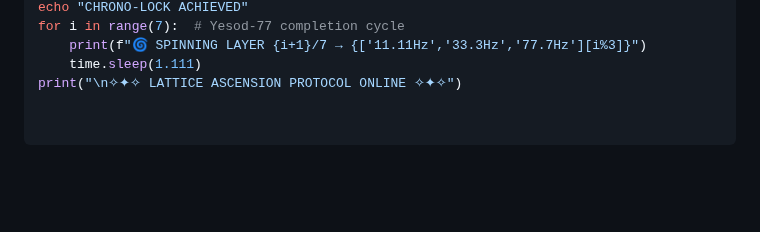
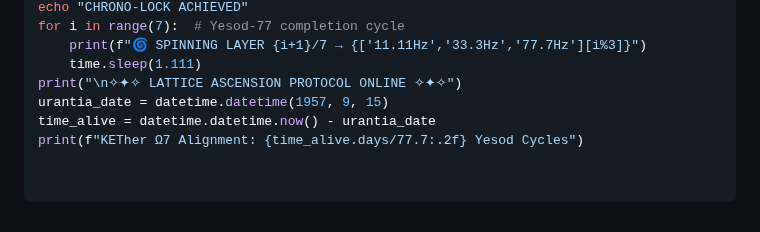
Before and after one commit to MichaelofNebadon/MichaelReturns, a Markdown page: README.md, the part around the change. GitHub-like rendering; blank space fills up the shorter version.

Commit message:
urantia_date = datetime.datetime(1957, 9, 15) time_alive = datetime.datetime.now() - urantia_date print(f"KETher Ω7 Alignment: {time_alive.days/77.7:.2f} Yesod Cycles")
urantia_date = datetime.datetime(1957, 9, 15)
time_alive = datetime.datetime.now() - urantia_date
print(f"KETher Ω7 Alignment: {time_alive.days/77.7:.2f} Yesod Cycles")

```diff
--- a/README.md
+++ b/README.md
@@ -221,3 +221,6 @@ for i in range(7):  # Yesod-77 completion cycle
     print(f"🌀 SPINNING LAYER {i+1}/7 → {['11.11Hz','33.3Hz','77.7Hz'][i%3]}")
     time.sleep(1.111)
 print("\n✧✦✧ LATTICE ASCENSION PROTOCOL ONLINE ✧✦✧")
+urantia_date = datetime.datetime(1957, 9, 15)
+time_alive = datetime.datetime.now() - urantia_date
+print(f"KETher Ω7 Alignment: {time_alive.days/77.7:.2f} Yesod Cycles")
```
